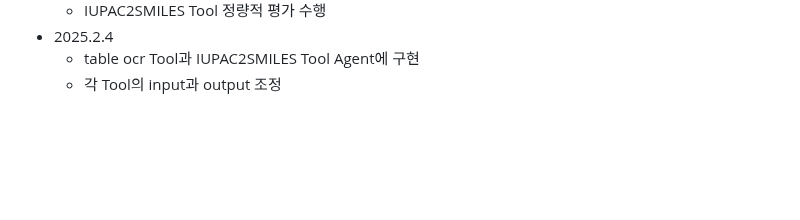
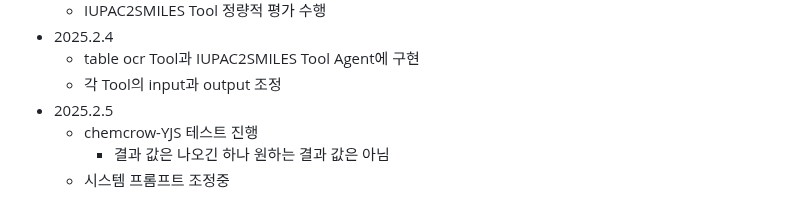
Before and after one commit to vieisi8/aiffel_review, a Markdown page: AIFFELthon/README.md, the part around the change. Drawn GitHub-style; blank space fills up the shorter version.

Commit message:
modify AIFFELthon README.md

```diff
--- a/AIFFELthon/README.md
+++ b/AIFFELthon/README.md
@@ -165,3 +165,7 @@
  - 2025.2.4
    - table ocr Tool과 IUPAC2SMILES Tool Agent에 구현
    - 각 Tool의 input과 output 조정
+ - 2025.2.5
+   - chemcrow-YJS 테스트 진행
+     - 결과 값은 나오긴 하나 원하는 결과 값은 아님
+   - 시스템 프롬프트 조정중
```
